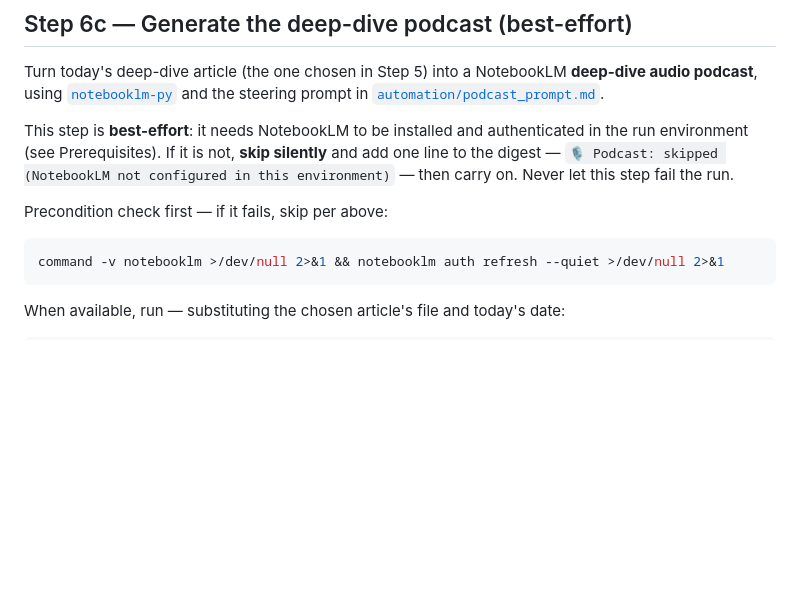
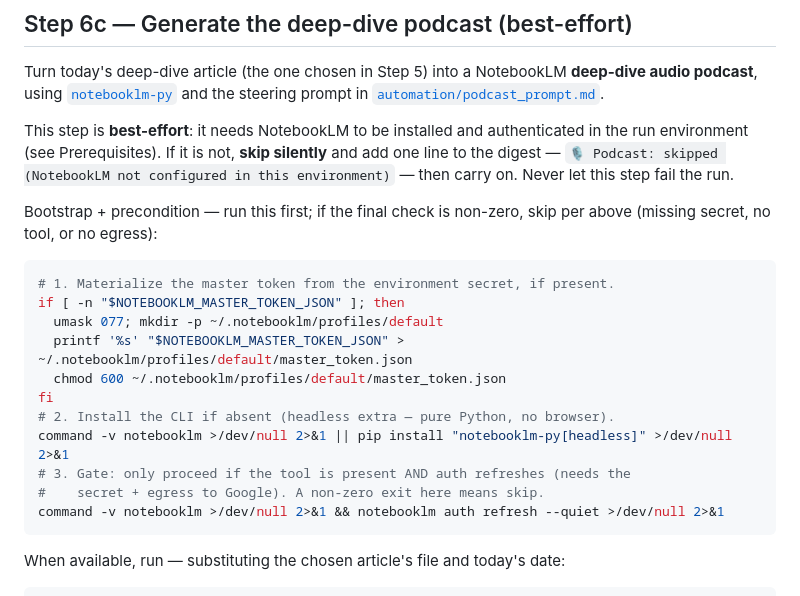
Before and after one commit to peterlcy1992/data_science_knowledge_repository, a Markdown page: refresh-playbook.md, the part around the change. Drawn GitHub-style; blank space fills up the shorter version.

Commit message:
Make podcast Step 6c self-bootstrap from the env secret
Reorder the precondition so the run materializes the master token from
NOTEBOOKLM_MASTER_TOKEN_JSON, installs notebooklm-py[headless] if absent, then
gates on auth refresh — otherwise a fresh session would skip before ever
bootstrapping.

Co-Authored-By: Claude Opus 4.8 <noreply@anthropic.com>
Claude-Session: https://claude.ai/code/session_013ndcPAcGrX4DHFTnC9MY67

````diff
--- a/refresh-playbook.md
+++ b/refresh-playbook.md
@@ -151,9 +151,20 @@ authenticated in the run environment (see Prerequisites). If it is not, **skip
 silently** and add one line to the digest — `🎙️ Podcast: skipped (NotebookLM not
 configured in this environment)` — then carry on. Never let this step fail the run.
 
-Precondition check first — if it fails, skip per above:
+Bootstrap + precondition — run this first; if the final check is non-zero, skip
+per above (missing secret, no tool, or no egress):
 
 ```sh
+# 1. Materialize the master token from the environment secret, if present.
+if [ -n "$NOTEBOOKLM_MASTER_TOKEN_JSON" ]; then
+  umask 077; mkdir -p ~/.notebooklm/profiles/default
+  printf '%s' "$NOTEBOOKLM_MASTER_TOKEN_JSON" > ~/.notebooklm/profiles/default/master_token.json
+  chmod 600 ~/.notebooklm/profiles/default/master_token.json
+fi
+# 2. Install the CLI if absent (headless extra — pure Python, no browser).
+command -v notebooklm >/dev/null 2>&1 || pip install "notebooklm-py[headless]" >/dev/null 2>&1
+# 3. Gate: only proceed if the tool is present AND auth refreshes (needs the
+#    secret + egress to Google). A non-zero exit here means skip.
 command -v notebooklm >/dev/null 2>&1 && notebooklm auth refresh --quiet >/dev/null 2>&1
 ```
 
````
